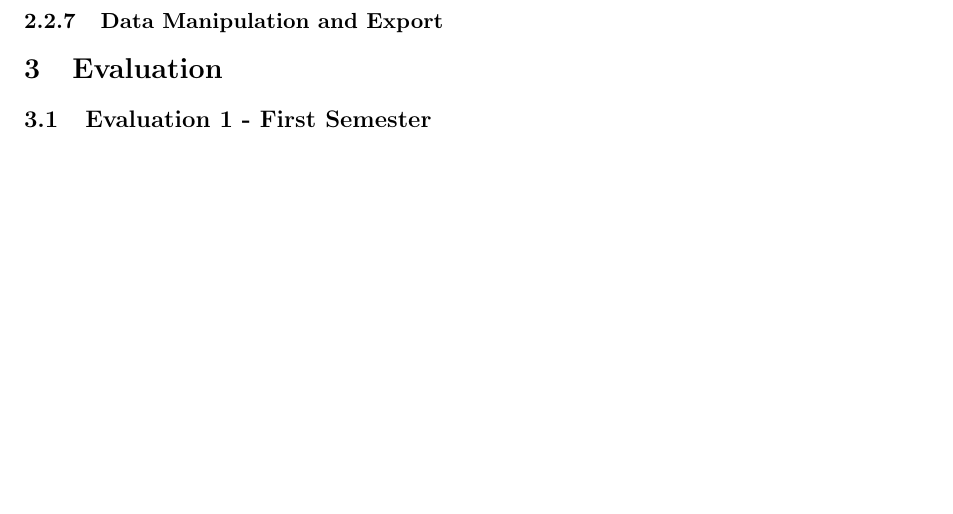
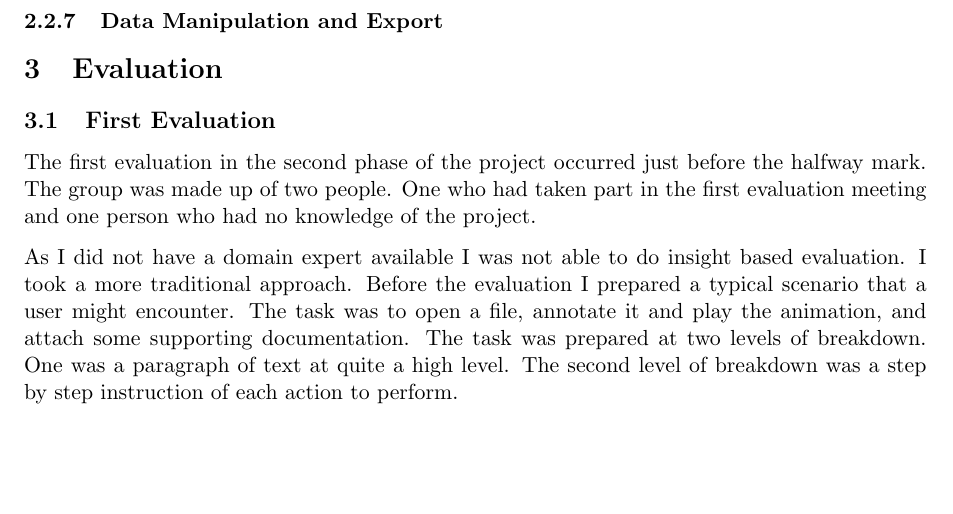
Before and after one commit to jkhulme/mpp2, a LaTeX document (mpp2.tex, which reads evaluation.tex): part of page 6 of 6 before the commit and part of page 5 of 6 after it, cut so that both start at the same text, the shorter picture padded with empty space. Compiled offline with pdfLaTeX.

Commit message:
started on evaluation@ :

```diff
--- a/evaluation.tex
+++ b/evaluation.tex
@@ -1,6 +1,10 @@
 \section{Evaluation}
 
-\subsection{Evaluation 1 - First Semester}
+\subsection{First Evaluation}
+
+The first evaluation in the second phase of the project occurred just before the halfway mark.  The group was made up of two people.  One who had taken part in the first evaluation meeting and one person who had no knowledge of the project.
+
+As I did not have a domain expert available I was not able to do insight based evaluation.  I took a more traditional approach.  Before the evaluation I prepared a typical scenario that a user might encounter.  The task was to open a file, annotate it and play the animation, and attach some supporting documentation.  The task was prepared at two levels of breakdown.  One was a paragraph of text at quite a high level.  The second level of breakdown was a step by step instruction of each action to perform.
 
 \subsubsection{User Group}
 \subsubsection{Personal}
```
